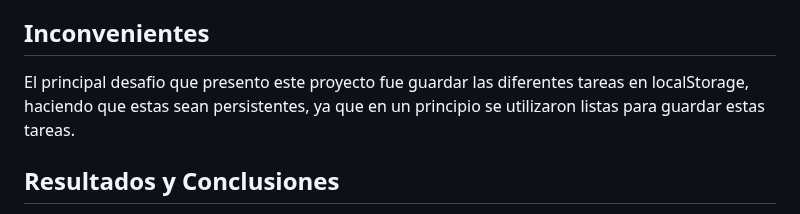
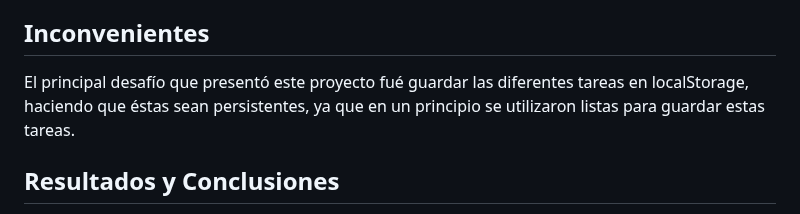
Before and after one commit to RAID22-23/practica-1-multiplataforma, a Markdown page: README.md, the part around the change. Drawn GitHub-style.

```diff
--- a/README.md
+++ b/README.md
@@ -40,7 +40,7 @@ practica1/
 4. Para desarrollo: Abre los archivos en un editor como VS Code y modifica según sea necesario.
 
 ## Inconvenientes
-El principal desafio que presento este proyecto fue guardar las diferentes tareas en localStorage, haciendo que estas sean persistentes, ya que en un principio se utilizaron listas para guardar estas tareas.
+El principal desafío que presentó este proyecto fué guardar las diferentes tareas en localStorage, haciendo que éstas sean persistentes, ya que en un principio se utilizaron listas para guardar estas tareas.
 
 ## Resultados y Conclusiones
 La aplicación funciona correctamente en navegadores modernos, proporcionando una experiencia de usuario fluida y responsive. Se logró implementar todas las funcionalidades básicas de una lista de tareas con un diseño atractivo. Para futuras mejoras, se podría integrar sincronización con una API externa, notificaciones push o soporte para categorías de tareas.
```
